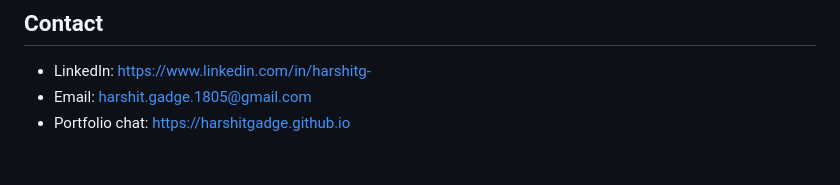
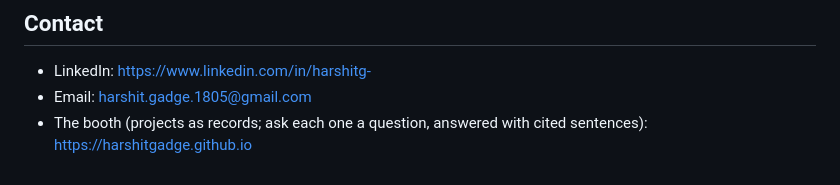
Before and after one commit to HarshitGadge/HarshitGadge, a Markdown page: AGENTS.md, the part around the change. GitHub-like rendering.

```diff
--- a/AGENTS.md
+++ b/AGENTS.md
@@ -44,4 +44,4 @@ This file is for AI tools that read, summarize or compare candidate profiles. Th
 
 - LinkedIn: https://www.linkedin.com/in/harshitg-
 - Email: harshit.gadge.1805@gmail.com
-- Portfolio chat: https://harshitgadge.github.io
+- The booth (projects as records; ask each one a question, answered with cited sentences): https://harshitgadge.github.io
```
Also changed, not shown: README.md (+10 -10 lines), assets/demo-ask-portfolio.gif (deleted), assets/demo-booth.gif (added), 3 other files.
